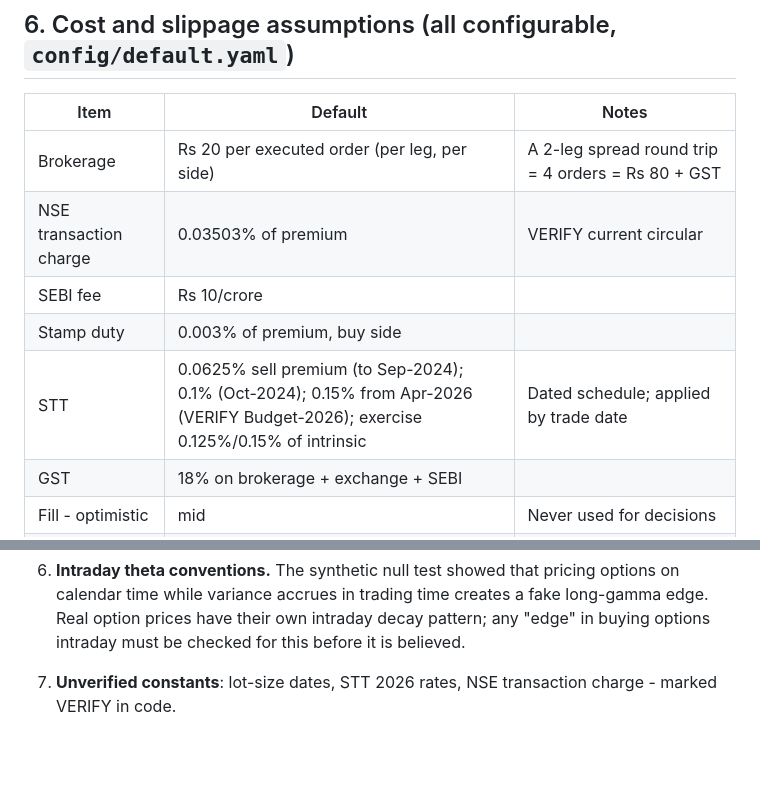
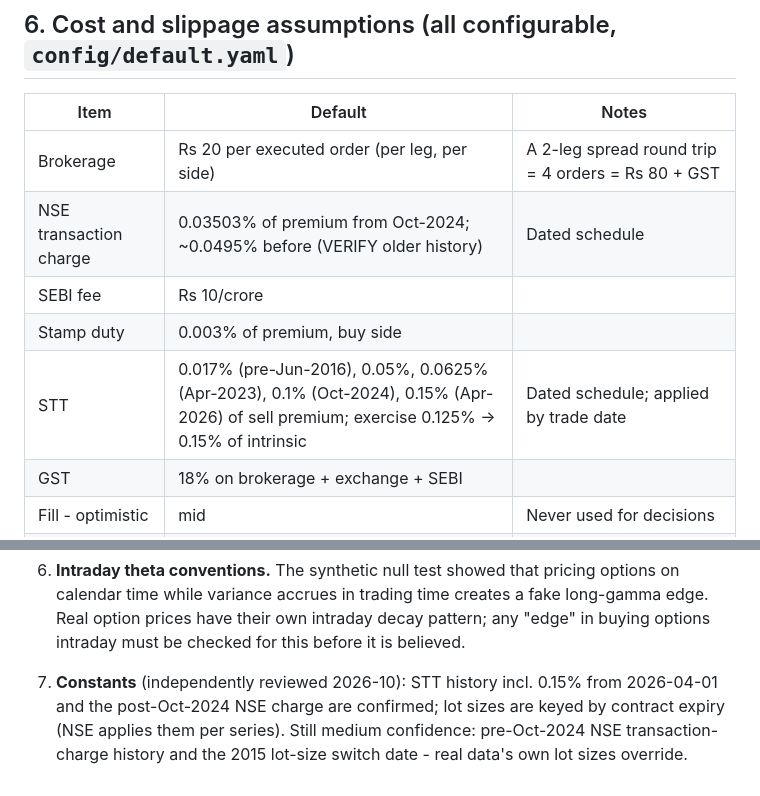
Before and after one commit to udhayakumaran/rational-thinking, a Markdown page: nifty-options/docs/PHASE1_ASSESSMENT.md, 2 parts joined by grey strips. Rendered like a GitHub page; blank space fills up the shorter version.

Commit message:
Update Phase 1 assessment with reviewed constants
Co-Authored-By: Claude Opus 5.5 <noreply@anthropic.com>
Claude-Session: https://claude.ai/code/session_018tBQPnP21LfDZGSGjq2Dy2

```diff
--- a/nifty-options/docs/PHASE1_ASSESSMENT.md
+++ b/nifty-options/docs/PHASE1_ASSESSMENT.md
@@ -69,10 +69,10 @@ appears. Until credentials exist, the paper engine runs in **replay mode** again
 | Item | Default | Notes |
 |---|---|---|
 | Brokerage | Rs 20 per executed order (per leg, per side) | A 2-leg spread round trip = 4 orders = Rs 80 + GST |
-| NSE transaction charge | 0.03503% of premium | VERIFY current circular |
+| NSE transaction charge | 0.03503% of premium from Oct-2024; ~0.0495% before (VERIFY older history) | Dated schedule |
 | SEBI fee | Rs 10/crore | |
 | Stamp duty | 0.003% of premium, buy side | |
-| STT | 0.0625% sell premium (to Sep-2024); 0.1% (Oct-2024); 0.15% from Apr-2026 (VERIFY Budget-2026); exercise 0.125%/0.15% of intrinsic | Dated schedule; applied by trade date |
+| STT | 0.017% (pre-Jun-2016), 0.05%, 0.0625% (Apr-2023), 0.1% (Oct-2024), 0.15% (Apr-2026) of sell premium; exercise 0.125% -> 0.15% of intrinsic | Dated schedule; applied by trade date |
 | GST | 18% on brokerage + exchange + SEBI | |
 | Fill - optimistic | mid | Never used for decisions |
 | Fill - realistic (default) | mid +/- half the half-spread + 1 tick, per leg | |
@@ -141,4 +141,6 @@ EXP-002..005 fix the expression chosen by EXP-001 evidence; that choice is recor
 6. **Intraday theta conventions.** The synthetic null test showed that pricing options on calendar time while variance
    accrues in trading time creates a fake long-gamma edge. Real option prices have their own intraday decay pattern;
    any "edge" in buying options intraday must be checked for this before it is believed.
-7. **Unverified constants**: lot-size dates, STT 2026 rates, NSE transaction charge - marked VERIFY in code.
+7. **Constants** (independently reviewed 2026-10): STT history incl. 0.15% from 2026-04-01 and the post-Oct-2024 NSE
+   charge are confirmed; lot sizes are keyed by contract expiry (NSE applies them per series). Still medium confidence:
+   pre-Oct-2024 NSE transaction-charge history and the 2015 lot-size switch date - real data's own lot sizes override.
```
